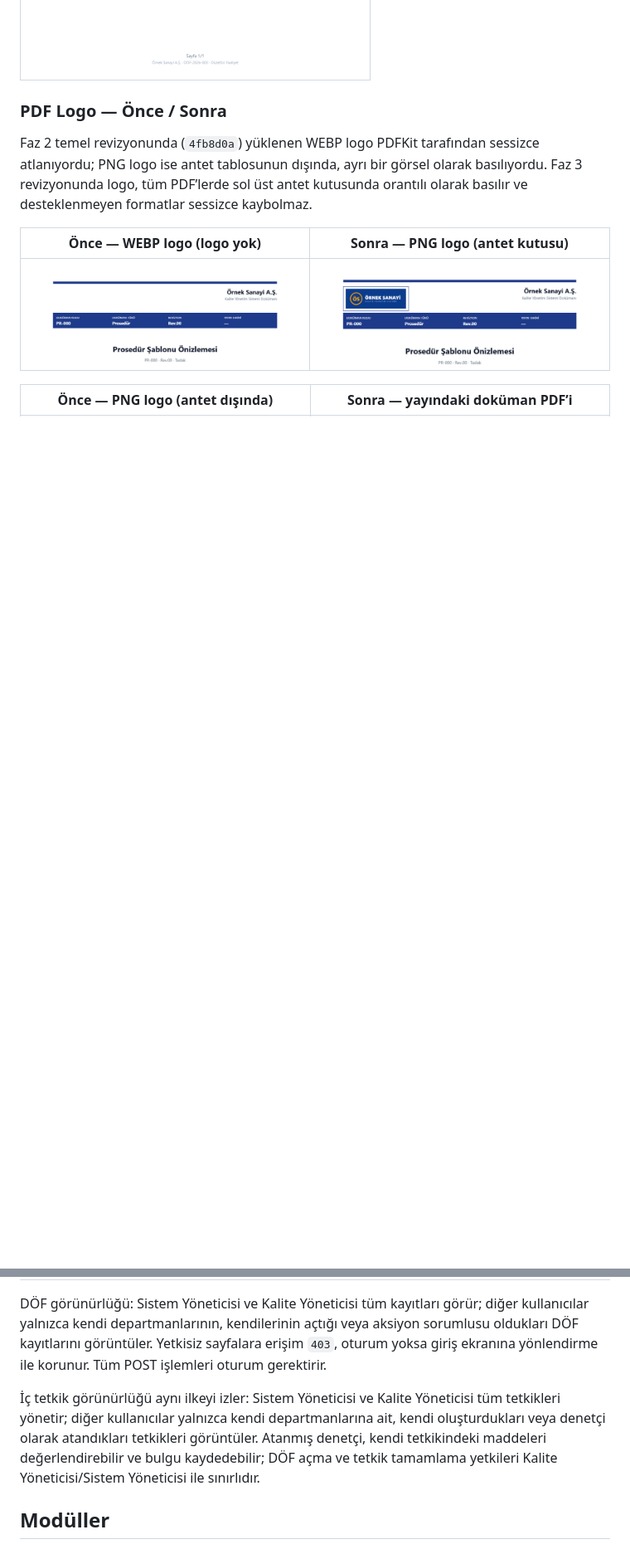
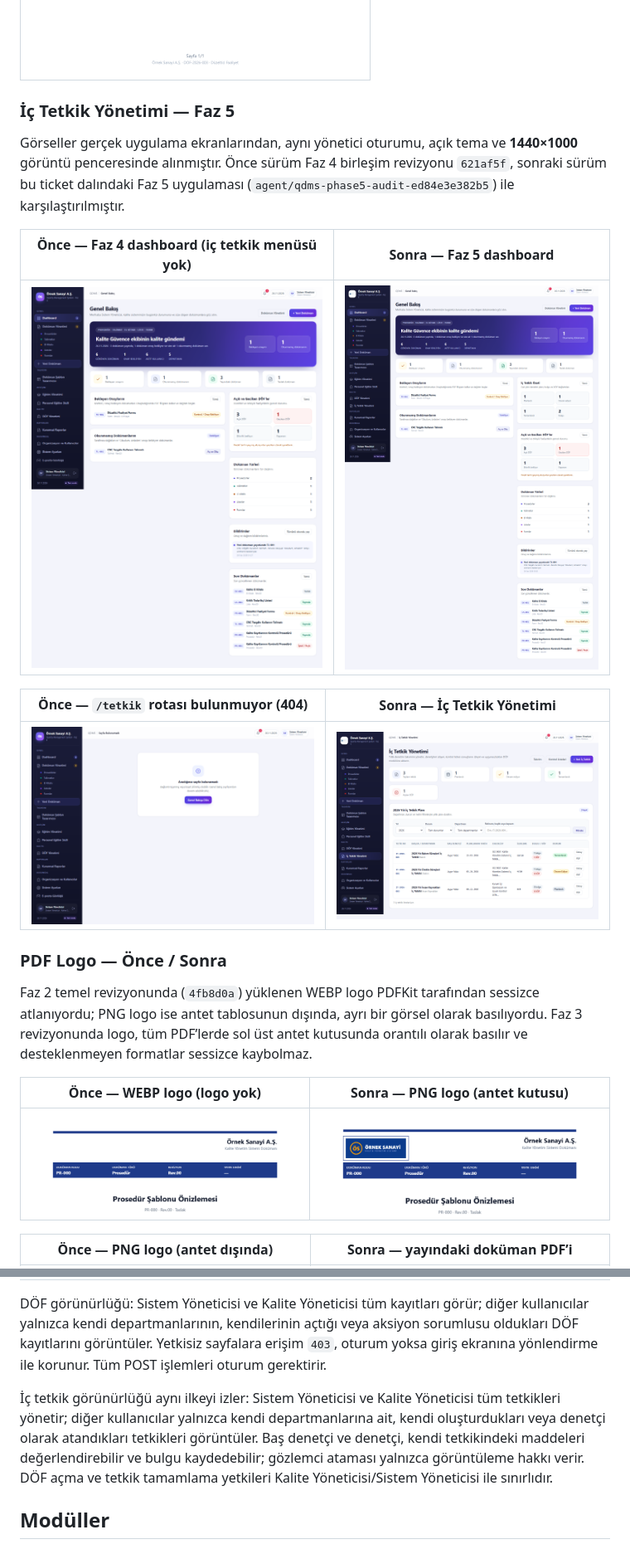
Before and after one commit to emr3ks/toplanti-takip, a Markdown page: README.md, 2 parts joined by grey strips. Shown at 83% size. GitHub-like rendering; pictures changed too: docs/screenshots/after-faz5-dashboard.png (added), docs/screenshots/after-faz5-tetkik.png (added), docs/screenshots/before-faz5-dashboard.png (added); blank space fills up the shorter version.

Commit message:
Faz 5: Ic tetkik RBAC ve PDF dayanikliligini guclendir

```diff
--- a/README.md
+++ b/README.md
@@ -69,6 +69,18 @@ Faz 3 dashboard’unda DÖF menüsü ve özet kartı yoktu; Faz 4 ile sol menüy
 | Antetli DÖF Raporu PDF — kapanış onayı |
 | --- |
 | ![DÖF PDF Kapalı](docs/screenshots/after-faz4-dof-pdf.png) |
+
+### İç Tetkik Yönetimi — Faz 5
+
+Görseller gerçek uygulama ekranlarından, aynı yönetici oturumu, açık tema ve **1440×1000** görüntü penceresinde alınmıştır. Önce sürüm Faz 4 birleşim revizyonu `621af5f`, sonraki sürüm bu ticket dalındaki Faz 5 uygulaması (`agent/qdms-phase5-audit-ed84e3e382b5`) ile karşılaştırılmıştır.
+
+| Önce — Faz 4 dashboard (iç tetkik menüsü yok) | Sonra — Faz 5 dashboard |
+| --- | --- |
+| ![Önce Dashboard](docs/screenshots/before-faz5-dashboard.png) | ![Sonra Dashboard](docs/screenshots/after-faz5-dashboard.png) |
+
+| Önce — `/tetkik` rotası bulunmuyor (404) | Sonra — İç Tetkik Yönetimi |
+| --- | --- |
+| ![Önce İç Tetkik](docs/screenshots/before-faz5-tetkik.png) | ![Sonra İç Tetkik](docs/screenshots/after-faz5-tetkik.png) |
 
 ### PDF Logo — Önce / Sonra
 
@@ -156,7 +168,7 @@ Tarayıcıda **http://127.0.0.1:3005** adresini açın. Farklı bir port için `
 
 DÖF görünürlüğü: Sistem Yöneticisi ve Kalite Yöneticisi tüm kayıtları görür; diğer kullanıcılar yalnızca kendi departmanlarının, kendilerinin açtığı veya aksiyon sorumlusu oldukları DÖF kayıtlarını görüntüler. Yetkisiz sayfalara erişim `403`, oturum yoksa giriş ekranına yönlendirme ile korunur. Tüm POST işlemleri oturum gerektirir.
 
-İç tetkik görünürlüğü aynı ilkeyi izler: Sistem Yöneticisi ve Kalite Yöneticisi tüm tetkikleri yönetir; diğer kullanıcılar yalnızca kendi departmanlarına ait, kendi oluşturdukları veya denetçi olarak atandıkları tetkikleri görüntüler. Atanmış denetçi, kendi tetkikindeki maddeleri değerlendirebilir ve bulgu kaydedebilir; DÖF açma ve tetkik tamamlama yetkileri Kalite Yöneticisi/Sistem Yöneticisi ile sınırlıdır.
+İç tetkik görünürlüğü aynı ilkeyi izler: Sistem Yöneticisi ve Kalite Yöneticisi tüm tetkikleri yönetir; diğer kullanıcılar yalnızca kendi departmanlarına ait, kendi oluşturdukları veya denetçi olarak atandıkları tetkikleri görüntüler. Baş denetçi ve denetçi, kendi tetkikindeki maddeleri değerlendirebilir ve bulgu kaydedebilir; gözlemci ataması yalnızca görüntüleme hakkı verir. DÖF açma ve tetkik tamamlama yetkileri Kalite Yöneticisi/Sistem Yöneticisi ile sınırlıdır.
 
 ## Modüller
 
```
Also changed, not shown: other parts of README.md (+7 -7 lines), 7 other files.
